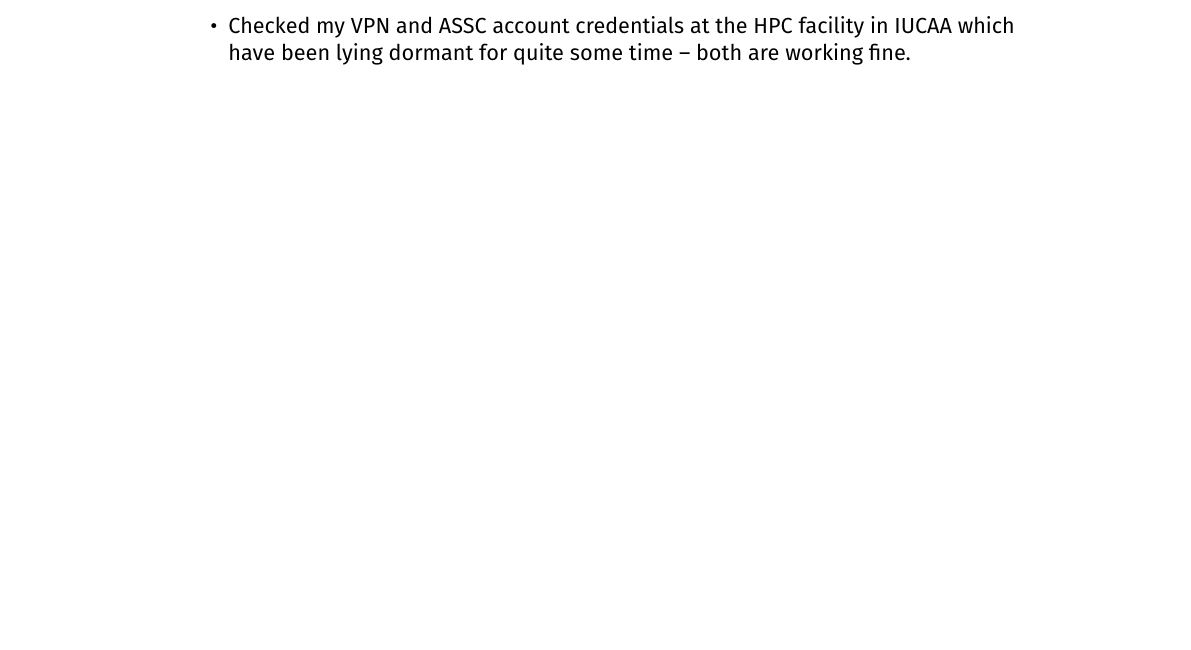
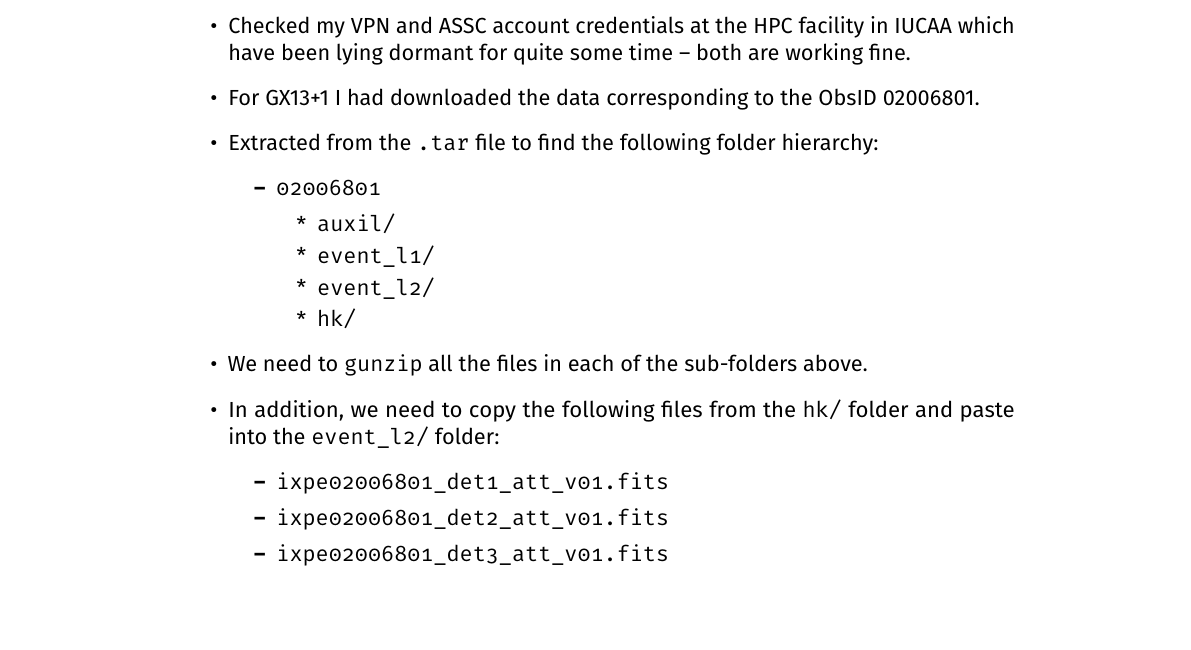
Before and after one commit to pararover/Research-Journal, a LaTeX thesis (main.tex, which reads 2026/05/20260527.tex): part of page 24 of 24, cut so that both start at the same text. Compiled offline with pdfLaTeX.

Commit message:
Required attitude files in L2

```diff
--- a/2026/05/20260527.tex
+++ b/2026/05/20260527.tex
@@ -1,4 +1,26 @@
 \newday{2026-05-27}
 	\begin{itemize}
 		\item Checked my VPN and ASSC account credentials at the HPC facility in IUCAA which have been lying dormant for quite some time -- both are working fine.
+
+		\item For GX13+1 I had downloaded the data corresponding to the ObsID 02006801.
+
+		\item Extracted from the \verb|.tar| file to find the following folder hierarchy:
+		\begin{itemize}
+			\item \verb|02006801|
+			\begin{itemize}
+				\item \verb|auxil/|
+				\item \verb|event_l1/|
+				\item \verb|event_l2/|
+				\item \verb|hk/|
+			\end{itemize}
+		\end{itemize}
+
+		\item We need to \verb|gunzip| all the files in each of the sub-folders above.
+
+		\item In addition, we need to copy the following files from the \verb|hk/| folder and paste into the \verb|event_l2/| folder:
+		\begin{itemize}
+			\item \verb|ixpe02006801_det1_att_v01.fits|
+			\item \verb|ixpe02006801_det2_att_v01.fits|
+			\item \verb|ixpe02006801_det3_att_v01.fits|
+		\end{itemize}
 	\end{itemize}
```
Also changed, not shown: main.pdf.
